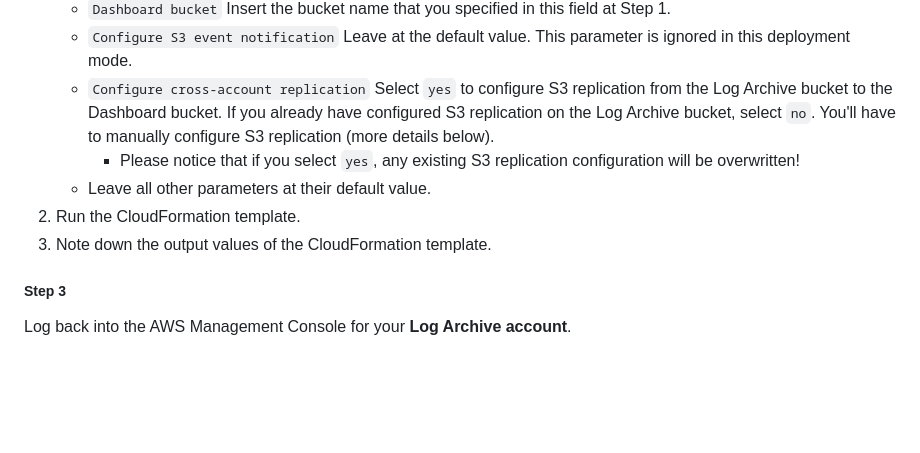
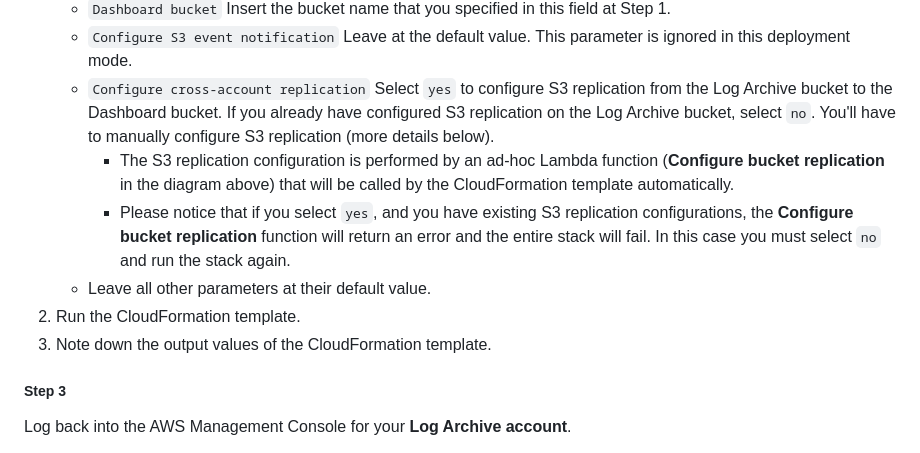
Before and after one commit to aws-samples/config-resource-compliance-dashboard, a Markdown page: README.md, the part around one of its changes. GitHub-like rendering; blank space fills up the shorter version.

```diff
--- a/README.md
+++ b/README.md
@@ -306,10 +308,12 @@ Log into the AWS Management Console for your **Log Archive account**.
    - `Dashboard bucket` Insert the bucket name that you specified in this field at Step 1.
    - `Configure S3 event notification` Leave at the default value. This parameter is ignored in this deployment mode.
    - `Configure cross-account replication` Select `yes` to configure S3 replication from the Log Archive bucket to the Dashboard bucket. If you already have configured S3 replication on the Log Archive bucket, select `no`. You'll have to manually configure S3 replication (more details below).
-     - Please notice that if you select `yes`, any existing S3 replication configuration will be overwritten!
+     - The S3 replication configuration is performed by an ad-hoc Lambda function (**Configure bucket replication** in the diagram above) that will be called by the CloudFormation template automatically.
+     - Please notice that if you select `yes`, and you have existing S3 replication configurations, the **Configure bucket replication** function will return an error and the entire stack will fail. In this case you must select `no` and run the stack again.
    - Leave all other parameters at their default value.
 1. Run the CloudFormation template.
 1. Note down the output values of the CloudFormation template.
+
 
 ##### Step 3
 Log back into the AWS Management Console for your **Log Archive account**.
```
Also changed, not shown: other parts of README.md (+3 -1 lines), images/deployment-steps-dashboard-account.png, images/deployment-steps-log-archive-account.png, 1 other file.
